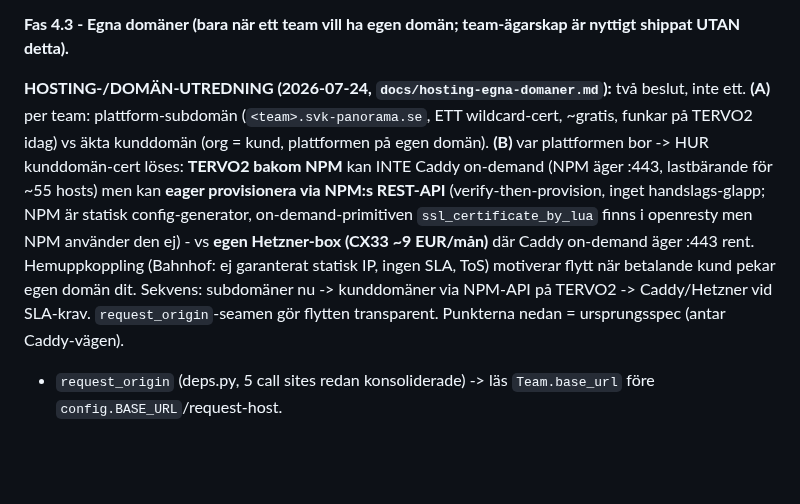
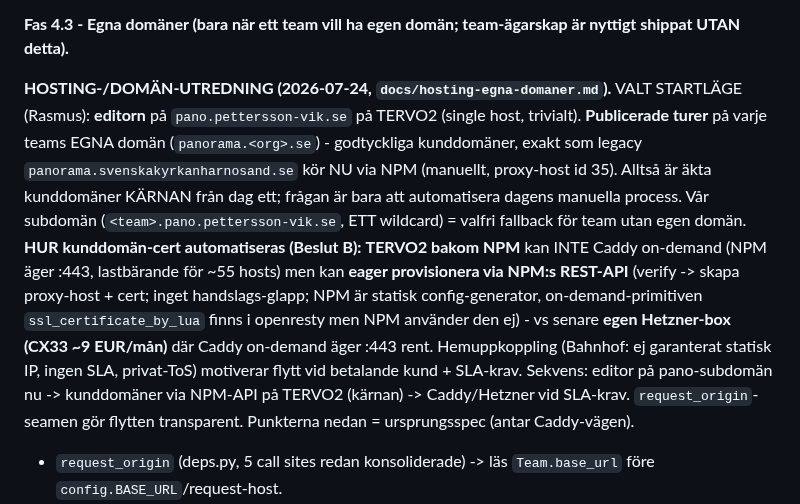
Before and after one commit to Armandur/svk-panorama, a Markdown page: ROADMAP.md, the part around the change. GitHub-like rendering; blank space fills up the shorter version.

```diff
--- a/ROADMAP.md
+++ b/ROADMAP.md
@@ -829,7 +829,7 @@ caveat.
 
 **Fas 4.3 - Egna domäner (bara när ett team vill ha egen domän; team-ägarskap är nyttigt shippat UTAN detta).**
 
-**HOSTING-/DOMÄN-UTREDNING (2026-07-24, `docs/hosting-egna-domaner.md`):** två beslut, inte ett. **(A)** per team: plattform-subdomän (`<team>.svk-panorama.se`, ETT wildcard-cert, ~gratis, funkar på TERVO2 idag) vs äkta kunddomän (org = kund, plattformen på egen domän). **(B)** var plattformen bor -> HUR kunddomän-cert löses: **TERVO2 bakom NPM** kan INTE Caddy on-demand (NPM äger :443, lastbärande för ~55 hosts) men kan **eager provisionera via NPM:s REST-API** (verify-then-provision, inget handslags-glapp; NPM är statisk config-generator, on-demand-primitiven `ssl_certificate_by_lua` finns i openresty men NPM använder den ej) - vs **egen Hetzner-box (CX33 ~9 EUR/mån)** där Caddy on-demand äger :443 rent. Hemuppkoppling (Bahnhof: ej garanterat statisk IP, ingen SLA, ToS) motiverar flytt när betalande kund pekar egen domän dit. Sekvens: subdomäner nu -> kunddomäner via NPM-API på TERVO2 -> Caddy/Hetzner vid SLA-krav. `request_origin`-seamen gör flytten transparent. Punkterna nedan = ursprungsspec (antar Caddy-vägen).
+**HOSTING-/DOMÄN-UTREDNING (2026-07-24, `docs/hosting-egna-domaner.md`).** VALT STARTLÄGE (Rasmus): **editorn** på `pano.pettersson-vik.se` på TERVO2 (single host, trivialt). **Publicerade turer** på varje teams EGNA domän (`panorama.<org>.se`) - godtyckliga kunddomäner, exakt som legacy `panorama.svenskakyrkanharnosand.se` kör NU via NPM (manuellt, proxy-host id 35). Alltså är äkta kunddomäner KÄRNAN från dag ett; frågan är bara att automatisera dagens manuella process. Vår subdomän (`<team>.pano.pettersson-vik.se`, ETT wildcard) = valfri fallback för team utan egen domän. **HUR kunddomän-cert automatiseras (Beslut B):** **TERVO2 bakom NPM** kan INTE Caddy on-demand (NPM äger :443, lastbärande för ~55 hosts) men kan **eager provisionera via NPM:s REST-API** (verify -> skapa proxy-host + cert; inget handslags-glapp; NPM är statisk config-generator, on-demand-primitiven `ssl_certificate_by_lua` finns i openresty men NPM använder den ej) - vs senare **egen Hetzner-box (CX33 ~9 EUR/mån)** där Caddy on-demand äger :443 rent. Hemuppkoppling (Bahnhof: ej garanterat statisk IP, ingen SLA, privat-ToS) motiverar flytt vid betalande kund + SLA-krav. Sekvens: editor på pano-subdomän nu -> kunddomäner via NPM-API på TERVO2 (kärnan) -> Caddy/Hetzner vid SLA-krav. `request_origin`-seamen gör flytten transparent. Punkterna nedan = ursprungsspec (antar Caddy-vägen).
 - `request_origin` (deps.py, 5 call sites redan konsoliderade) -> läs `Team.base_url` före `config.BASE_URL`/request-host.
 - Tenant-resolution-middleware (host -> Team), placerad EFTER `SessionMiddleware` men FÖRE routrar, sätter `request.state.team`.
 - **proxy-headers (saknas idag, verifierat):** `ProxyHeadersMiddleware` + uvicorn `--proxy-headers --forwarded-allow-ips=<caddy-ip>` + Caddy `X-Forwarded-Proto/Host` - annars ger `request.base_url` fel scheme (http) och host bakom Caddy.
```
Also changed, not shown: docs/hosting-egna-domaner.md (+75 -64 lines).
